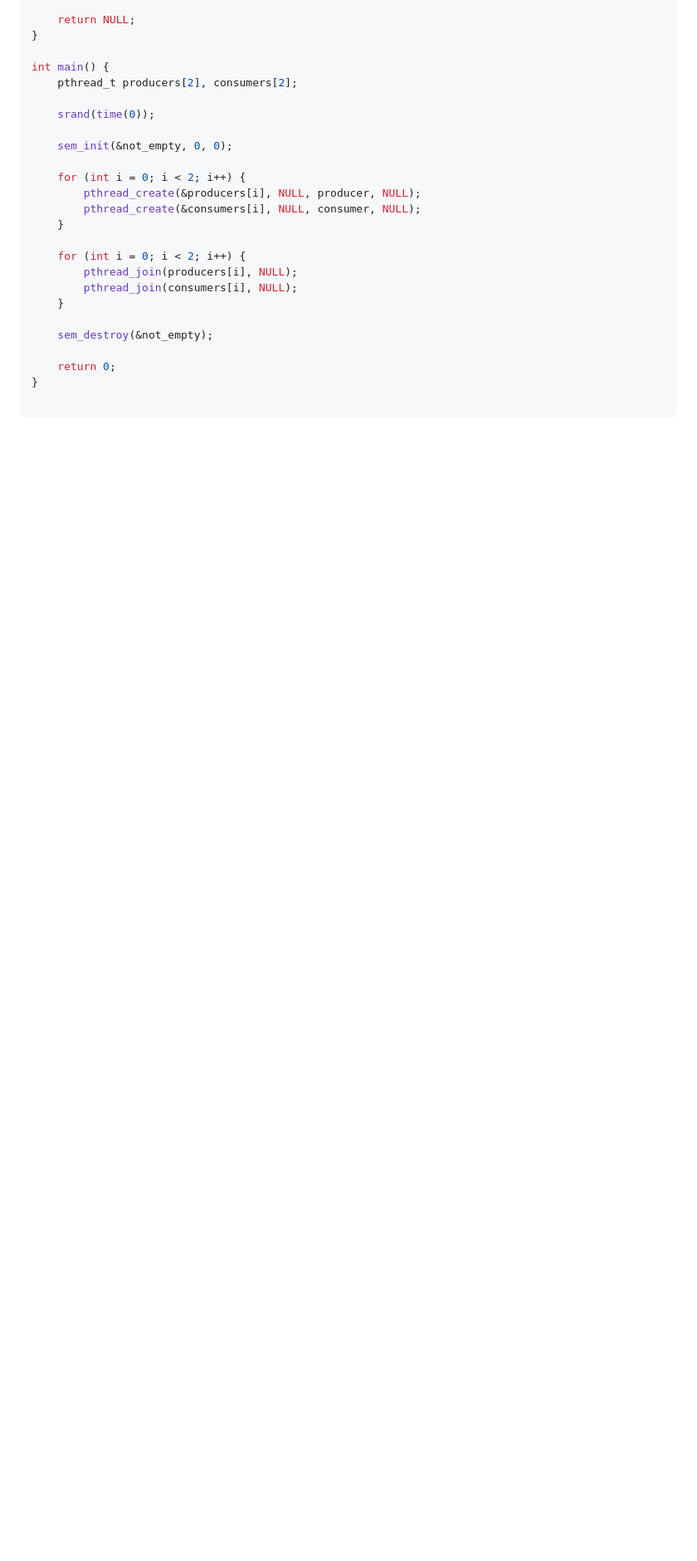
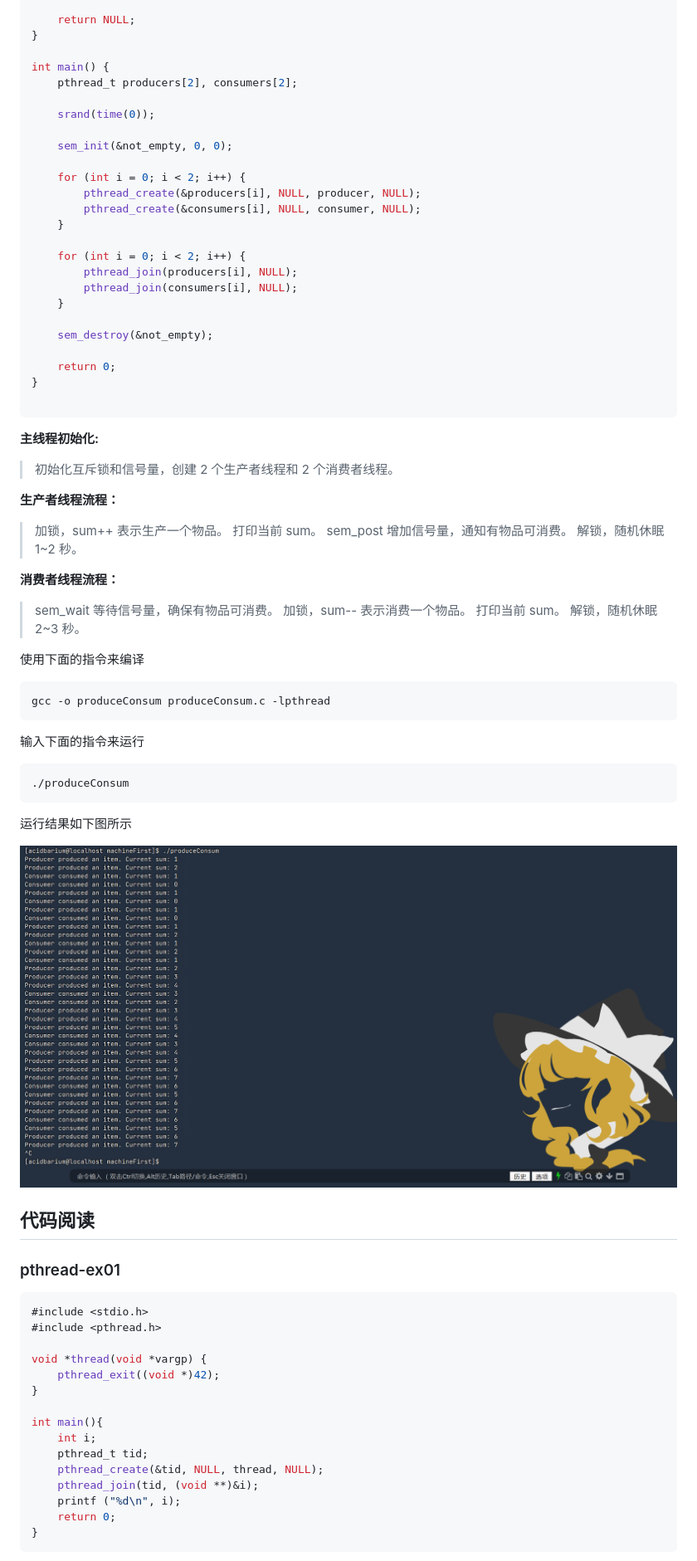
Before and after one commit to AcidBarium/osHomework, a Markdown page: machineFirst/index.md, the part around the change printed below. Shown: that part at 83% size. Rendered like a GitHub page; pictures changed too: machineFirst/image-3.png (added); blank space fills up the shorter version.

````diff
--- a/machineFirst/index.md
+++ b/machineFirst/index.md
@@ -248,3 +248,60 @@ int main() {
 }
 
 ```
+
+**主线程初始化:**
+> 初始化互斥锁和信号量，创建 2 个生产者线程和 2 个消费者线程。
+
+**生产者线程流程：**
+
+> 加锁，sum++ 表示生产一个物品。
+> 打印当前 sum。
+> sem_post 增加信号量，通知有物品可消费。
+> 解锁，随机休眠 1~2 秒。
+
+**消费者线程流程：**
+
+> sem_wait 等待信号量，确保有物品可消费。
+> 加锁，sum-- 表示消费一个物品。
+> 打印当前 sum。
+> 解锁，随机休眠 2~3 秒。
+
+
+
+使用下面的指令来编译
+
+```bash
+gcc -o produceConsum produceConsum.c -lpthread
+```
+
+输入下面的指令来运行
+```bash
+./produceConsum
+```
+
+运行结果如下图所示
+
+![alt text](image-3.png)
+
+## 代码阅读
+
+### pthread-ex01
+
+```c
+#include <stdio.h>
+#include <pthread.h>
+
+void *thread(void *vargp) {
+    pthread_exit((void *)42);
+}
+
+int main(){
+    int i;
+    pthread_t tid;
+    pthread_create(&tid, NULL, thread, NULL);
+    pthread_join(tid, (void **)&i);
+    printf ("%d\n", i);
+    return 0;
+}
+```
+
````
Also changed, not shown: other parts of machineFirst/index.md (+169 -0 lines).
